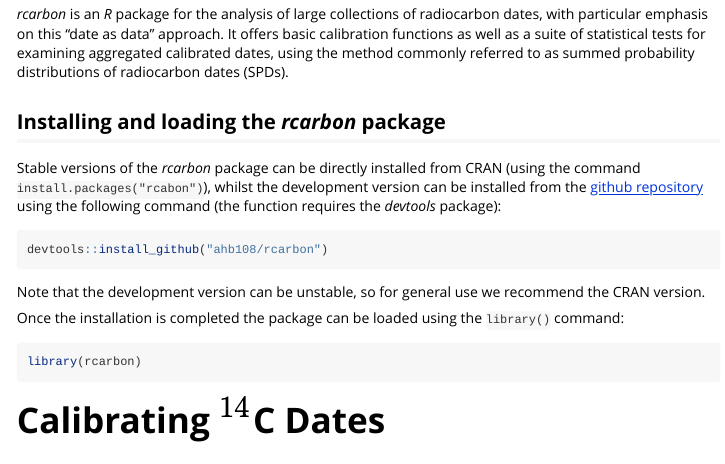
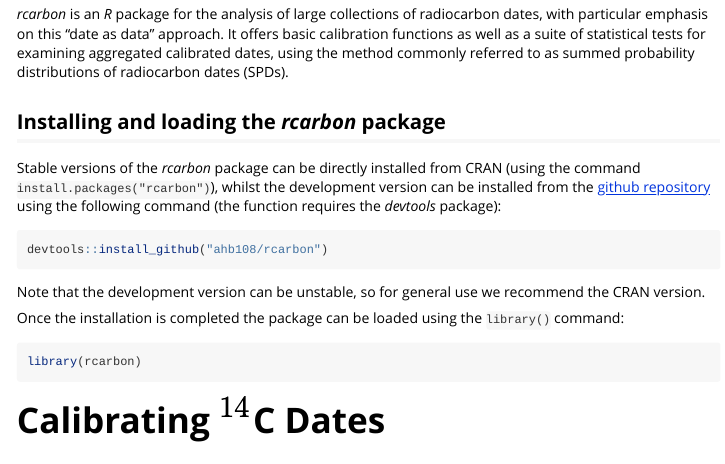
Before and after one commit to ahb108/rcarbon, an R Markdown document (vignettes/rcarbon.Rmd): the page in a window 1100 px wide, from 380 px down. Rendered offline with R 4.5, knitr and Pandoc, with nearby package versions; some code elsewhere in the file could not run offline; long lines of code are wrapped.

Commit message:
Fixed typo

````diff
--- a/vignettes/rcarbon.Rmd
+++ b/vignettes/rcarbon.Rmd
@@ -32,7 +32,7 @@
 
 ## Installing and loading the _rcarbon_ package
 
-Stable versions of the _rcarbon_ package can be directly installed from CRAN (using the command `install.packages("rcabon")`), whilst the development version can be installed from the [github repository](https://github.com/ahb108/rcarbon) using the following command (the function requires the *devtools* package):
+Stable versions of the _rcarbon_ package can be directly installed from CRAN (using the command `install.packages("rcarbon")`), whilst the development version can be installed from the [github repository](https://github.com/ahb108/rcarbon) using the following command (the function requires the *devtools* package):
 
 ```{r,eval=FALSE}
 devtools::install_github("ahb108/rcarbon")
````
